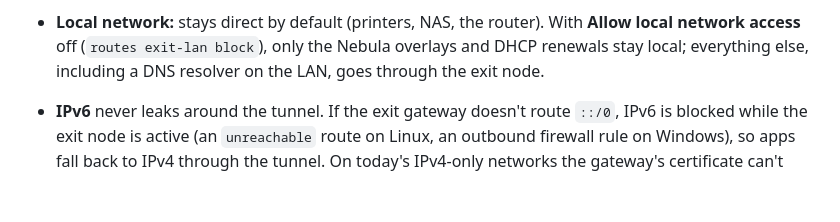
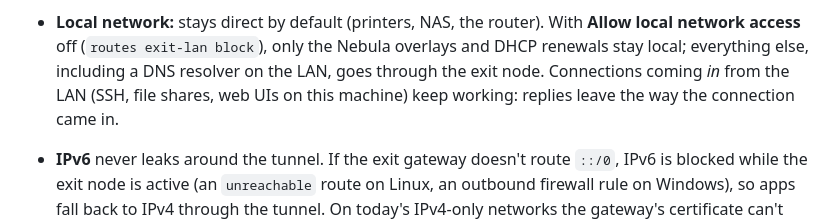
Before and after one commit to NixRTR/nebula-commander, a Markdown page: docs/unsafe-routes.md, the part around the change. GitHub-like rendering; blank space fills up the shorter version.

Commit message:
Docs: inbound LAN connections keep working with local network access blocked
Co-Authored-By: Claude Opus 5.5 <noreply@anthropic.com>

```diff
--- a/docs/unsafe-routes.md
+++ b/docs/unsafe-routes.md
@@ -172,7 +172,9 @@ host. `ncclient` 0.7.2 and later handle this for you:
 - **Local network:** stays direct by default (printers, NAS, the router). With
   **Allow local network access** off (`routes exit-lan block`), only the Nebula
   overlays and DHCP renewals stay local; everything else, including a DNS resolver on
-  the LAN, goes through the exit node.
+  the LAN, goes through the exit node. Connections coming *in* from the LAN (SSH,
+  file shares, web UIs on this machine) keep working: replies leave the way the
+  connection came in.
 - **IPv6** never leaks around the tunnel. If the exit gateway doesn't route `::/0`,
   IPv6 is blocked while the exit node is active (an `unreachable` route on Linux, an
   outbound firewall rule on Windows), so apps fall back to IPv4 through the tunnel.
```
